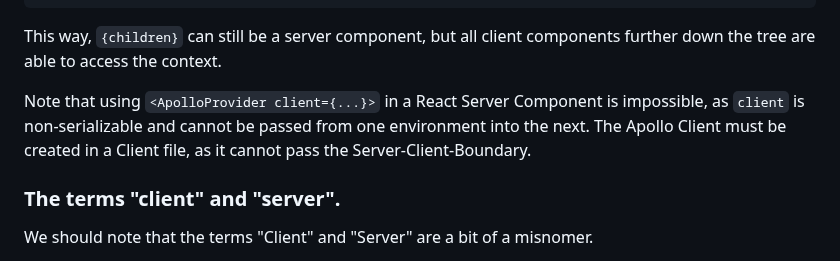
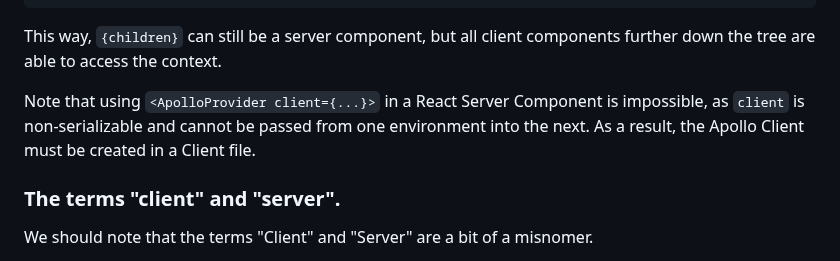
Before and after one commit to apollographql/apollo-client-nextjs, a Markdown page: RFC.md, the part around the change. GitHub-like rendering.

```diff
--- a/RFC.md
+++ b/RFC.md
@@ -150,7 +150,7 @@ export default function Layout(){
 
 This way, `{children}` can still be a server component, but all client components further down the tree are able to access the context.
 
-Note that using `<ApolloProvider client={...}>` in a React Server Component is impossible, as `client` is non-serializable and cannot be passed from one environment into the next. The Apollo Client must be created in a Client file, as it cannot pass the Server-Client-Boundary.
+Note that using `<ApolloProvider client={...}>` in a React Server Component is impossible, as `client` is non-serializable and cannot be passed from one environment into the next. As a result, the Apollo Client must be created in a Client file.
 
 ### The terms "client" and "server".
 
```
